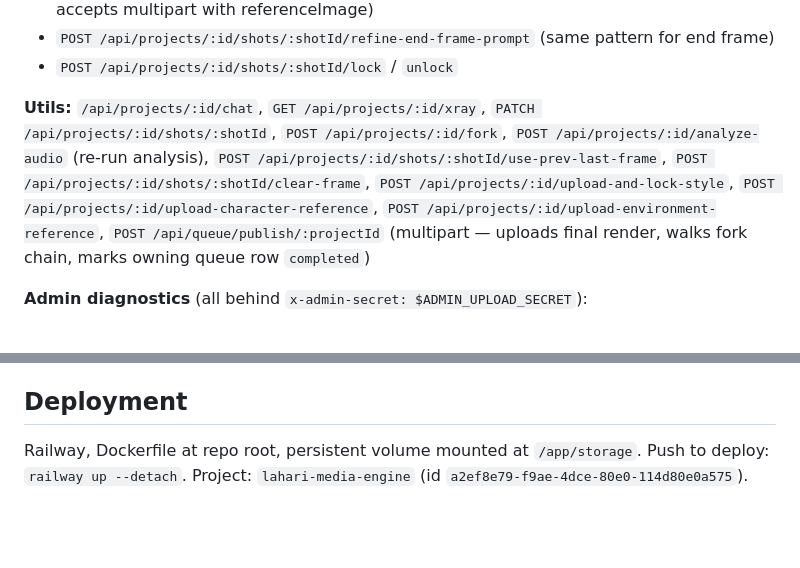
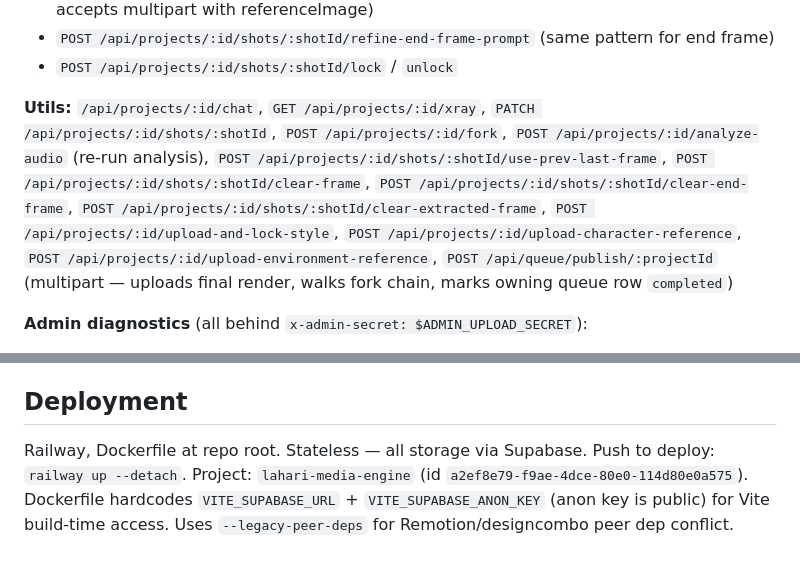
Before and after one commit to ssaulgoodman/lahari-media-engine, a Markdown page: AGENTS.md, 2 parts joined by grey strips. Rendered like a GitHub page; blank space fills up the shorter version.

```diff
--- a/AGENTS.md
+++ b/AGENTS.md
@@ -156,7 +171,7 @@ Fork deep-copies all DB rows under a new id with `parent_project_id = source`; a
 - `POST /api/projects/:id/shots/:shotId/refine-end-frame-prompt` (same pattern for end frame)
 - `POST /api/projects/:id/shots/:shotId/lock` / `unlock`
 
-**Utils:** `/api/projects/:id/chat`, `GET /api/projects/:id/xray`, `PATCH /api/projects/:id/shots/:shotId`, `POST /api/projects/:id/fork`, `POST /api/projects/:id/analyze-audio` (re-run analysis), `POST /api/projects/:id/shots/:shotId/use-prev-last-frame`, `POST /api/projects/:id/shots/:shotId/clear-frame`, `POST /api/projects/:id/upload-and-lock-style`, `POST /api/projects/:id/upload-character-reference`, `POST /api/projects/:id/upload-environment-reference`, `POST /api/queue/publish/:projectId` (multipart — uploads final render, walks fork chain, marks owning queue row `completed`)
+**Utils:** `/api/projects/:id/chat`, `GET /api/projects/:id/xray`, `PATCH /api/projects/:id/shots/:shotId`, `POST /api/projects/:id/fork`, `POST /api/projects/:id/analyze-audio` (re-run analysis), `POST /api/projects/:id/shots/:shotId/use-prev-last-frame`, `POST /api/projects/:id/shots/:shotId/clear-frame`, `POST /api/projects/:id/shots/:shotId/clear-end-frame`, `POST /api/projects/:id/shots/:shotId/clear-extracted-frame`, `POST /api/projects/:id/upload-and-lock-style`, `POST /api/projects/:id/upload-character-reference`, `POST /api/projects/:id/upload-environment-reference`, `POST /api/queue/publish/:projectId` (multipart — uploads final render, walks fork chain, marks owning queue row `completed`)
 
 **Admin diagnostics** (all behind `x-admin-secret: $ADMIN_UPLOAD_SECRET`):
 - `GET /api/admin/env` — which env vars are set (values redacted). Primary tool for diagnosing Vertex/auth issues — confirms the running container sees `GCP_PROJECT_ID`, `GOOGLE_APPLICATION_CREDENTIALS`, and whether the creds file was materialized.
@@ -204,4 +219,4 @@ Pacing buttons in the Script phase are derived from the selected model's `durati
 
 ## Deployment
 
-Railway, Dockerfile at repo root, persistent volume mounted at `/app/storage`. Push to deploy: `railway up --detach`. Project: `lahari-media-engine` (id `a2ef8e79-f9ae-4dce-80e0-114d80e0a575`).
+Railway, Dockerfile at repo root. Stateless — all storage via Supabase. Push to deploy: `railway up --detach`. Project: `lahari-media-engine` (id `a2ef8e79-f9ae-4dce-80e0-114d80e0a575`). Dockerfile hardcodes `VITE_SUPABASE_URL` + `VITE_SUPABASE_ANON_KEY` (anon key is public) for Vite build-time access. Uses `--legacy-peer-deps` for Remotion/designcombo peer dep conflict.
```
Also changed, not shown: other parts of AGENTS.md (+28 -13 lines).
